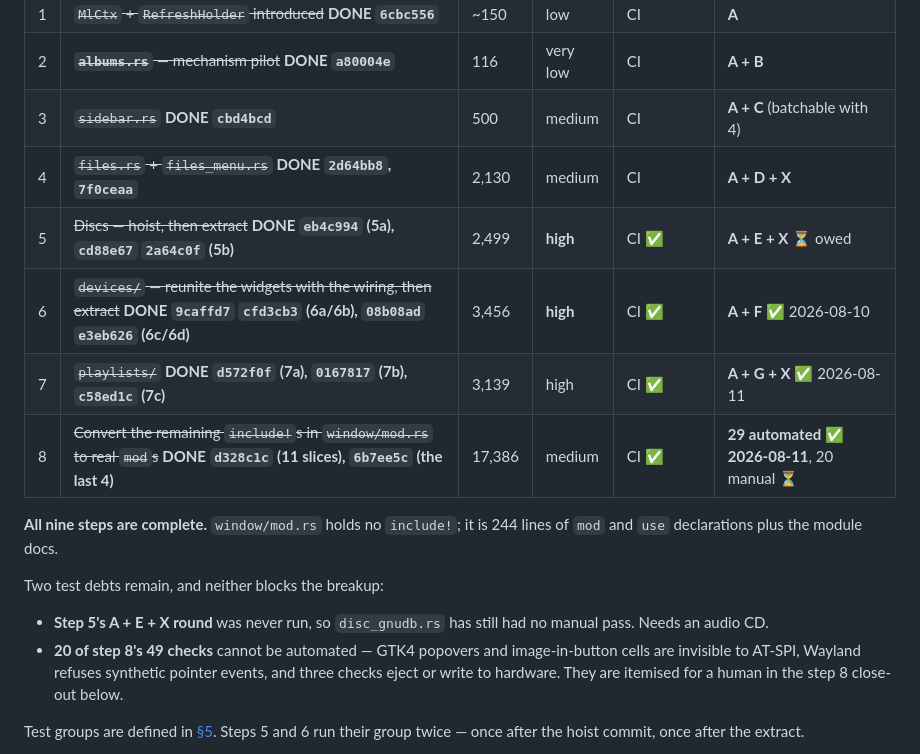
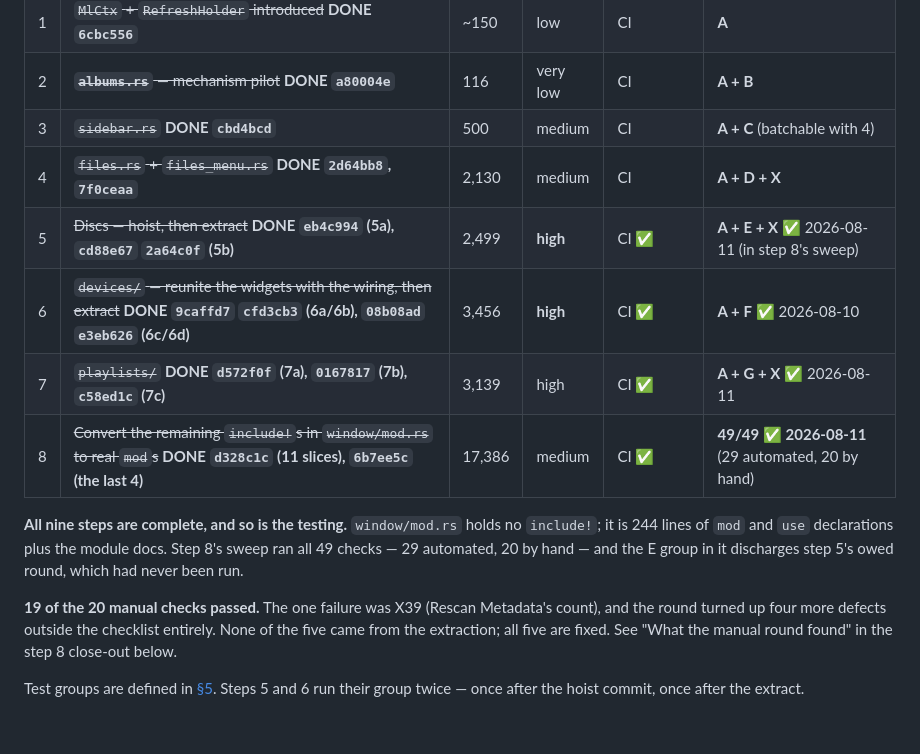
Before and after one commit to jrssae/sparkamp, a Markdown page: docs/gtk-breakup-plan.md, the part around one of its changes. Drawn GitHub-style; blank space fills up the shorter version.

```diff
--- a/docs/gtk-breakup-plan.md
+++ b/docs/gtk-breakup-plan.md
@@ -284,22 +284,20 @@ Every step is one commit. Never combine a move with a behaviour change.
 | 2 | ~~**`albums.rs`** — mechanism pilot~~ **DONE `a80004e`** | 116 | very low | CI | **A + B** |
 | 3 | ~~`sidebar.rs`~~ **DONE `cbd4bcd`** | 500 | medium | CI | **A + C** (batchable with 4) |
 | 4 | ~~`files.rs` + `files_menu.rs`~~ **DONE `2d64bb8`, `7f0ceaa`** | 2,130 | medium | CI | **A + D + X** |
-| 5 | ~~Discs — hoist, then extract~~ **DONE `eb4c994` (5a), `cd88e67` `2a64c0f` (5b)** | 2,499 | **high** | CI ✅ | **A + E + X** ⏳ owed |
+| 5 | ~~Discs — hoist, then extract~~ **DONE `eb4c994` (5a), `cd88e67` `2a64c0f` (5b)** | 2,499 | **high** | CI ✅ | **A + E + X** ✅ 2026-08-11 (in step 8's sweep) |
 | 6 | ~~`devices/` — reunite the widgets with the wiring, then extract~~ **DONE `9caffd7` `cfd3cb3` (6a/6b), `08b08ad` `e3eb626` (6c/6d)** | 3,456 | **high** | CI ✅ | **A + F** ✅ 2026-08-10 |
 | 7 | ~~`playlists/`~~ **DONE `d572f0f` (7a), `0167817` (7b), `c58ed1c` (7c)** | 3,139 | high | CI ✅ | **A + G + X** ✅ 2026-08-11 |
-| 8 | ~~Convert the remaining `include!`s in `window/mod.rs` to real `mod`s~~ **DONE `d328c1c` (11 slices), `6b7ee5c` (the last 4)** | 17,386 | medium | CI ✅ | **29 automated ✅ 2026-08-11**, 20 manual ⏳ |
+| 8 | ~~Convert the remaining `include!`s in `window/mod.rs` to real `mod`s~~ **DONE `d328c1c` (11 slices), `6b7ee5c` (the last 4)** | 17,386 | medium | CI ✅ | **49/49 ✅ 2026-08-11** (29 automated, 20 by hand) |
 
-**All nine steps are complete.** `window/mod.rs` holds no `include!`; it is 244
-lines of `mod` and `use` declarations plus the module docs.
+**All nine steps are complete, and so is the testing.** `window/mod.rs` holds
+no `include!`; it is 244 lines of `mod` and `use` declarations plus the module
+docs. Step 8's sweep ran all 49 checks — 29 automated, 20 by hand — and the
+E group in it discharges step 5's owed round, which had never been run.
 
-Two test debts remain, and neither blocks the breakup:
-
-- **Step 5's A + E + X round** was never run, so `disc_gnudb.rs` has still had
-  no manual pass. Needs an audio CD.
-- **20 of step 8's 49 checks** cannot be automated — GTK4 popovers and
-  image-in-button cells are invisible to AT-SPI, Wayland refuses synthetic
-  pointer events, and three checks eject or write to hardware. They are
-  itemised for a human in the step 8 close-out below.
+**19 of the 20 manual checks passed.** The one failure was X39 (Rescan
+Metadata's count), and the round turned up four more defects outside the
+checklist entirely. None of the five came from the extraction; all five are
+fixed. See "What the manual round found" in the step 8 close-out below.
 
 Test groups are defined in [§5](#5-smoke-tests). Steps 5 and 6 run their group
 twice — once after the hoist commit, once after the extract.
```
Also changed, not shown: other parts of docs/gtk-breakup-plan.md (+27 -0 lines).
